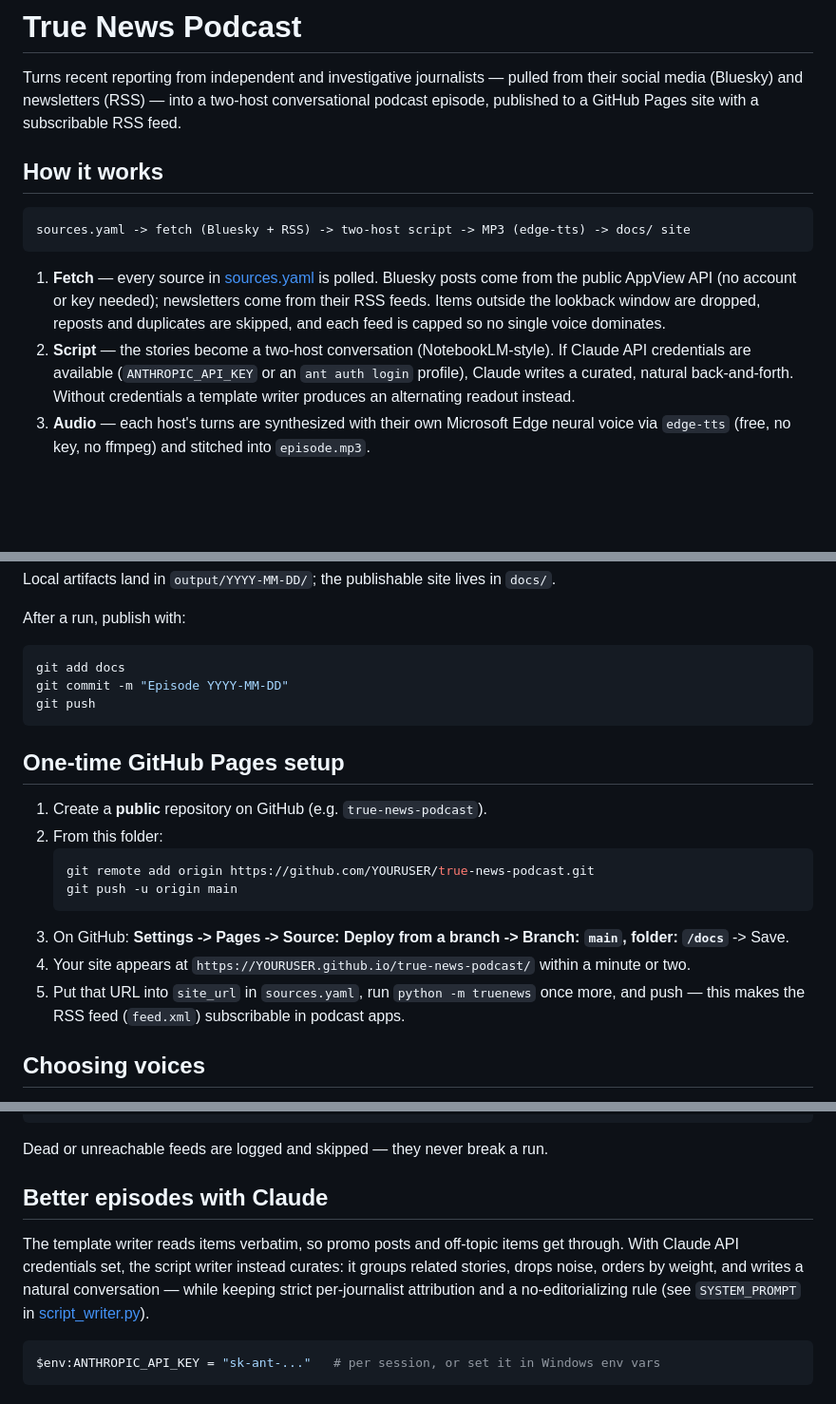
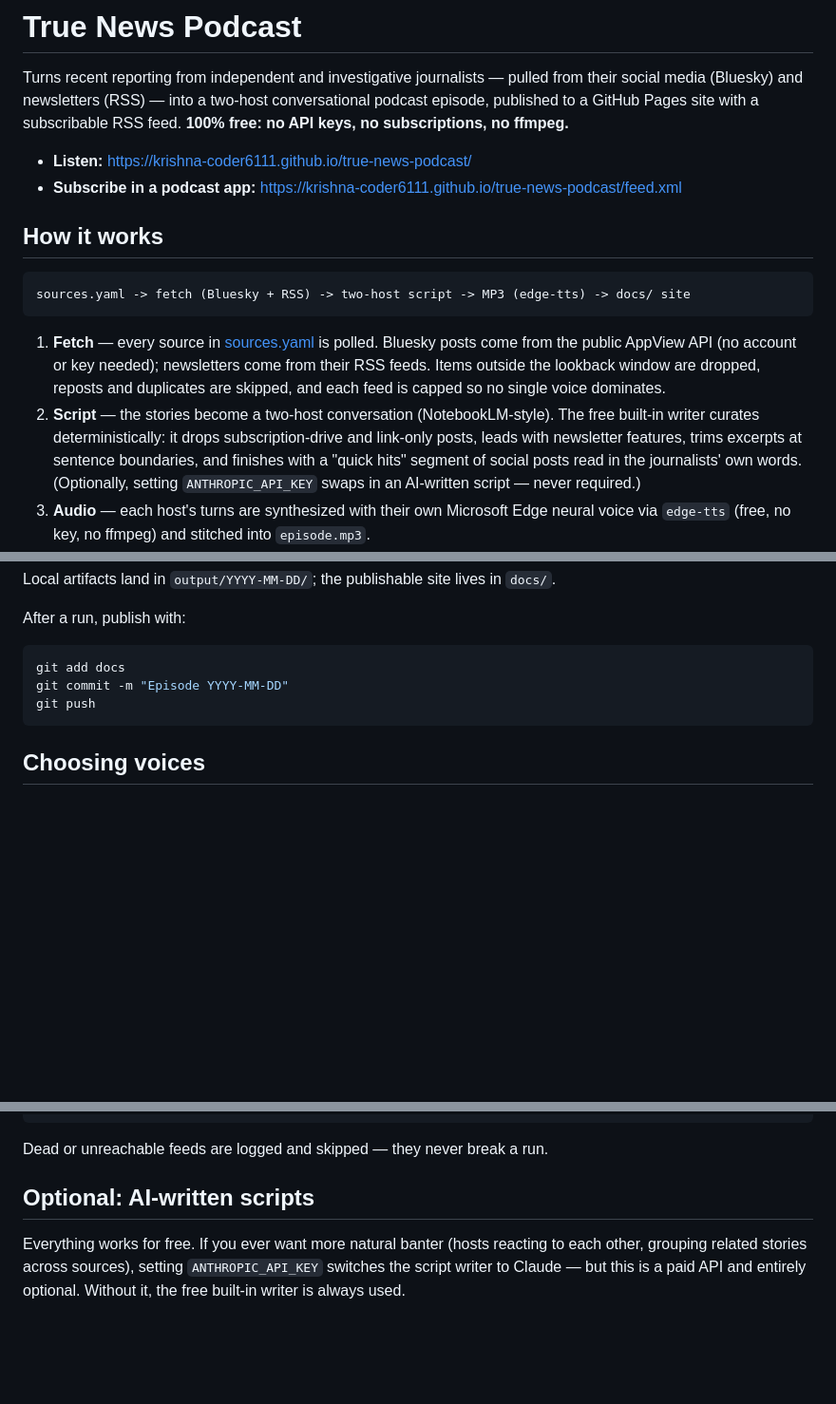
Before and after one commit to Krishna-coder6111/the-independent-wire, a Markdown page: README.md, 3 parts joined by grey strips. Shown at 95% size. GitHub-like rendering; blank space fills up the shorter version.

Commit message:
README: live site links, free-first documentation
Co-Authored-By: Claude Fable 5 <noreply@anthropic.com>

````diff
--- a/README.md
+++ b/README.md
@@ -3,6 +3,10 @@
 Turns recent reporting from independent and investigative journalists — pulled from
 their social media (Bluesky) and newsletters (RSS) — into a two-host conversational
 podcast episode, published to a GitHub Pages site with a subscribable RSS feed.
+**100% free: no API keys, no subscriptions, no ffmpeg.**
+
+- **Listen:** https://krishna-coder6111.github.io/true-news-podcast/
+- **Subscribe in a podcast app:** https://krishna-coder6111.github.io/true-news-podcast/feed.xml
 
 ## How it works
 
@@ -14,10 +18,12 @@ sources.yaml -> fetch (Bluesky + RSS) -> two-host script -> MP3 (edge-tts) -> do
    from the public AppView API (no account or key needed); newsletters come from their
    RSS feeds. Items outside the lookback window are dropped, reposts and duplicates are
    skipped, and each feed is capped so no single voice dominates.
-2. **Script** — the stories become a two-host conversation (NotebookLM-style). If Claude
-   API credentials are available (`ANTHROPIC_API_KEY` or an `ant auth login` profile),
-   Claude writes a curated, natural back-and-forth. Without credentials a template
-   writer produces an alternating readout instead.
+2. **Script** — the stories become a two-host conversation (NotebookLM-style). The free
+   built-in writer curates deterministically: it drops subscription-drive and link-only
+   posts, leads with newsletter features, trims excerpts at sentence boundaries, and
+   finishes with a "quick hits" segment of social posts read in the journalists' own
+   words. (Optionally, setting `ANTHROPIC_API_KEY` swaps in an AI-written script — never
+   required.)
 3. **Audio** — each host's turns are synthesized with their own Microsoft Edge neural
    voice via `edge-tts` (free, no key, no ffmpeg) and stitched into `episode.mp3`.
 4. **Publish** — the episode is copied into `docs/`, and the site index + podcast RSS
@@ -48,21 +54,6 @@ git commit -m "Episode YYYY-MM-DD"
 git push
 ```
 
-## One-time GitHub Pages setup
-
-1. Create a **public** repository on GitHub (e.g. `true-news-podcast`).
-2. From this folder:
-   ```powershell
-   git remote add origin https://github.com/YOURUSER/true-news-podcast.git
-   git push -u origin main
-   ```
-3. On GitHub: **Settings -> Pages -> Source: Deploy from a branch -> Branch: `main`,
-   folder: `/docs`** -> Save.
-4. Your site appears at `https://YOURUSER.github.io/true-news-podcast/` within a minute
-   or two.
-5. Put that URL into `site_url` in `sources.yaml`, run `python -m truenews` once more,
-   and push — this makes the RSS feed (`feed.xml`) subscribable in podcast apps.
-
 ## Choosing voices
 
 Run `python -m truenews --sample-voices`, listen to the MP3s in
@@ -87,14 +78,9 @@ Edit `sources.yaml`. Each entry is either:
 
 Dead or unreachable feeds are logged and skipped — they never break a run.
 
-## Better episodes with Claude
+## Optional: AI-written scripts
 
-The template writer reads items verbatim, so promo posts and off-topic items get
-through. With Claude API credentials set, the script writer instead curates: it groups
-related stories, drops noise, orders by weight, and writes a natural conversation —
-while keeping strict per-journalist attribution and a no-editorializing rule
-(see `SYSTEM_PROMPT` in [script_writer.py](truenews/script_writer.py)).
-
-```powershell
-$env:ANTHROPIC_API_KEY = "sk-ant-..."   # per session, or set it in Windows env vars
-```
+Everything works for free. If you ever want more natural banter (hosts reacting to each
+other, grouping related stories across sources), setting `ANTHROPIC_API_KEY` switches
+the script writer to Claude — but this is a paid API and entirely optional. Without it,
+the free built-in writer is always used.
````
